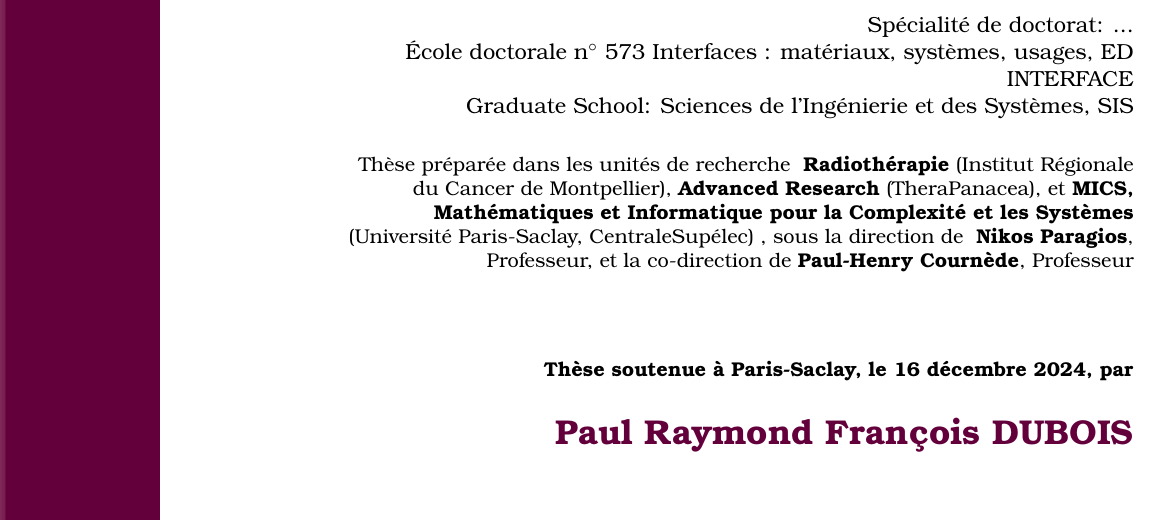
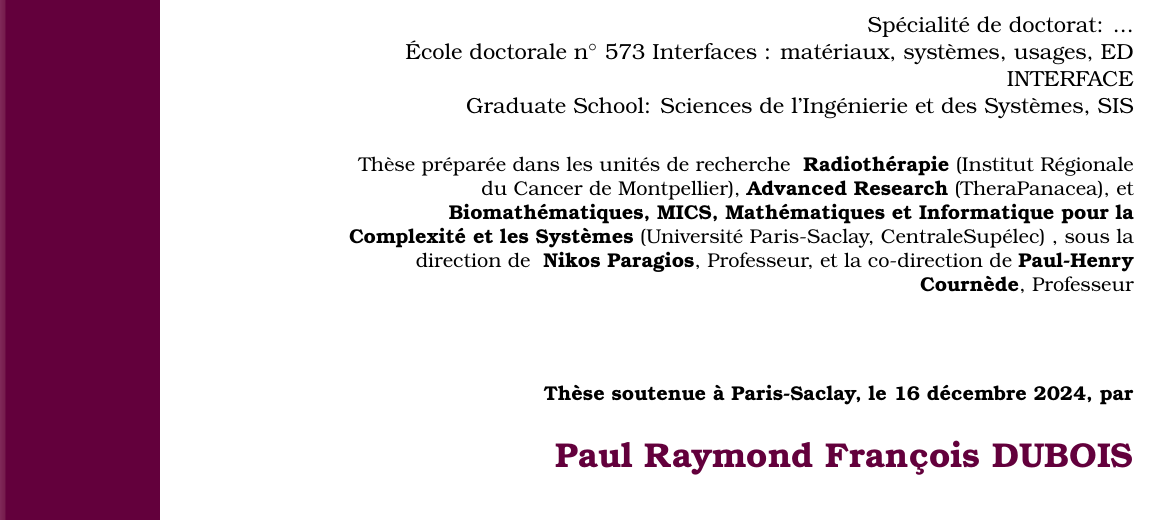
Before and after one commit to pauldubois98/PhD, a LaTeX thesis (main.tex, which reads preamble/preamble.tex): part of page 1 of 148, cut so that both start at the same text. Compiled offline with pdfLaTeX.

Commit message:
added biomath team name

```diff
--- a/preamble/preamble.tex
+++ b/preamble/preamble.tex
@@ -7,7 +7,7 @@
 \def \graduateSchool {Graduate School: Sciences de l’Ingénierie et des Systèmes, SIS}
 
 \def \researchUnits {
-	\textbf{Radiothérapie} (Institut Régionale du Cancer de Montpellier), \textbf{Advanced Research} (TheraPanacea), et \textbf{MICS, Mathématiques et Informatique pour la Complexité et les Systèmes} (Université Paris-Saclay, CentraleSupélec)
+	\textbf{Radiothérapie} (Institut Régionale du Cancer de Montpellier), \textbf{Advanced Research} (TheraPanacea), et \textbf{Biomathématiques, MICS, Mathématiques et Informatique pour la Complexité et les Systèmes} (Université Paris-Saclay, CentraleSupélec)
 }
 \def \directors {
 	\textbf{Nikos Paragios}, Professeur, et la co-direction de \textbf{Paul-Henry Cournède}, Professeur
```
